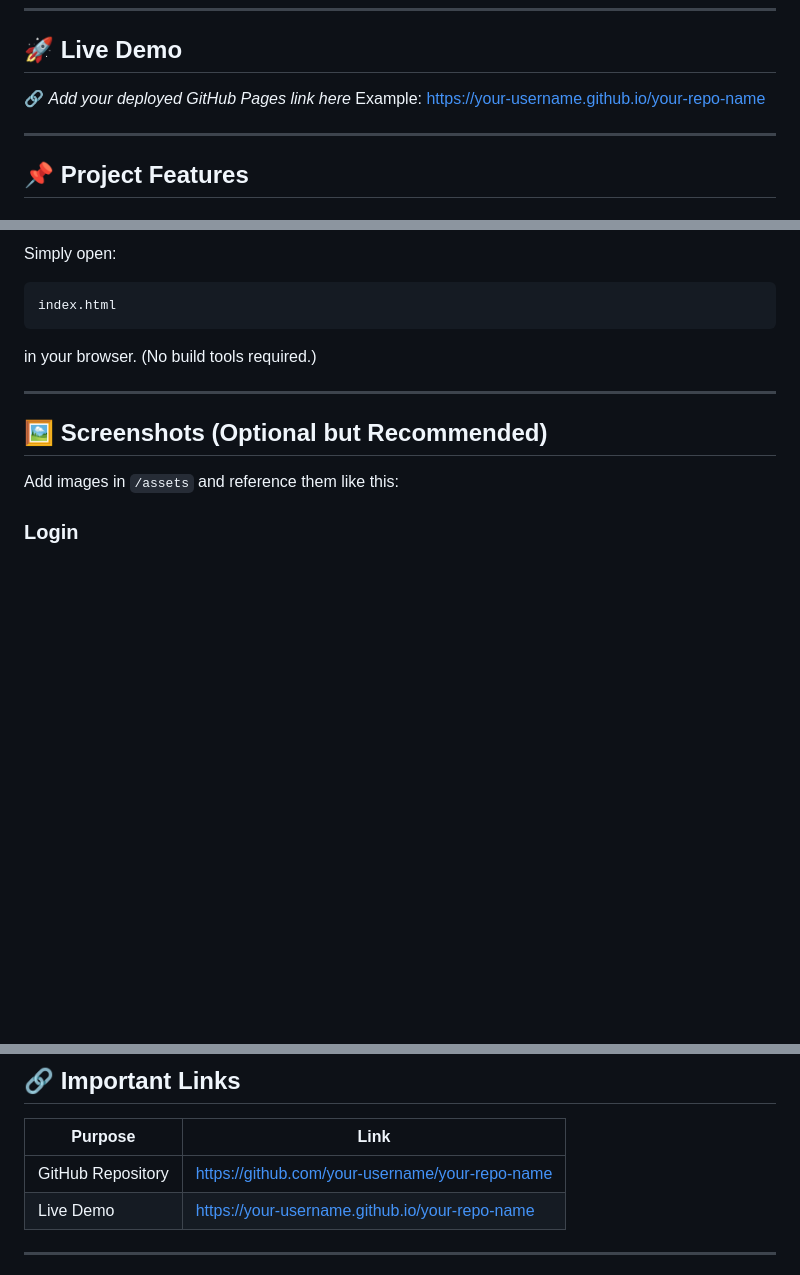
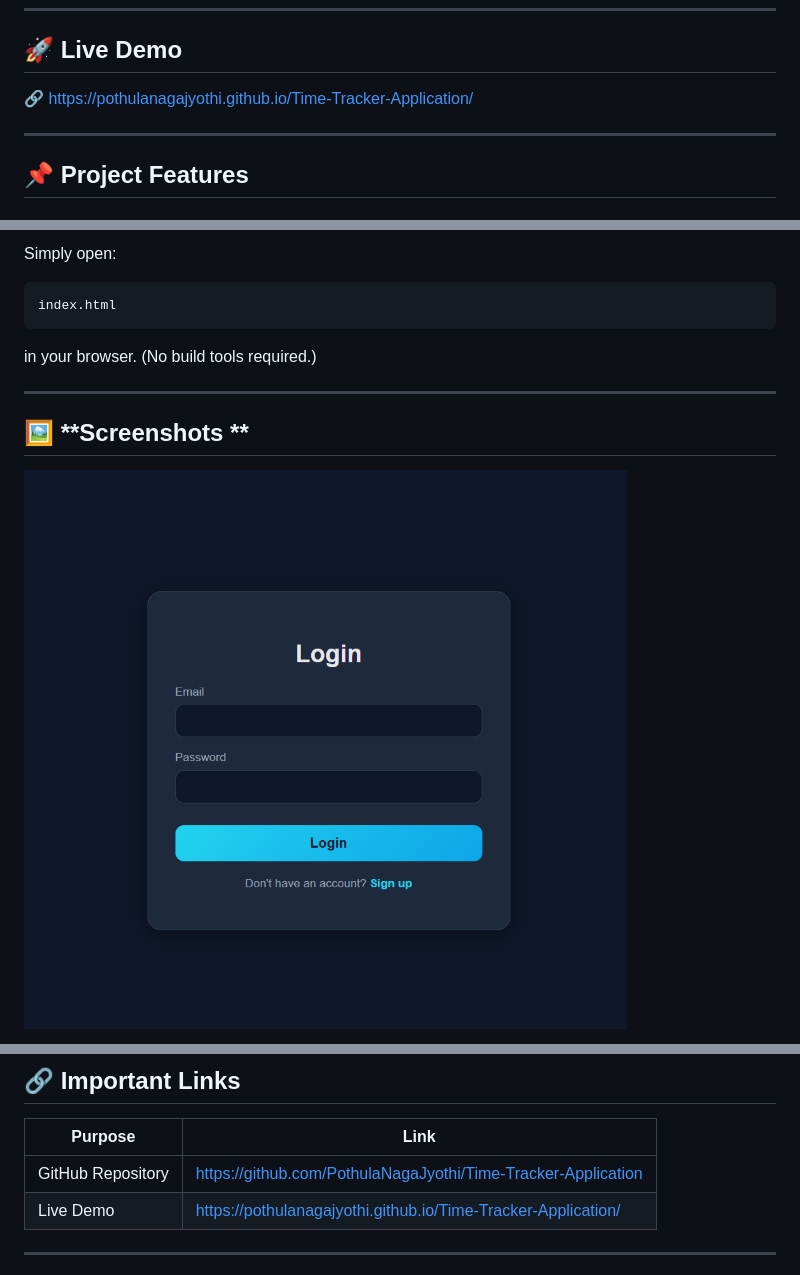
Before and after one commit to PothulaNagaJyothi/Time-Tracker-Application, a Markdown page: README.md, 3 parts joined by grey strips. Drawn GitHub-style; blank space fills up the shorter version.

Commit message:
Update README with links and screenshots
Updated live demo link and GitHub repository link. Added screenshots and improved formatting.

```diff
--- a/README.md
+++ b/README.md
@@ -11,9 +11,7 @@ The project is built with **HTML, CSS, JavaScript, Firebase**, and multiple **AI
 
 ## 🚀 **Live Demo**
 
-🔗 *Add your deployed GitHub Pages link here*
-Example:
-[https://your-username.github.io/your-repo-name](https://your-username.github.io/your-repo-name)
+🔗 https://pothulanagajyothi.github.io/Time-Tracker-Application/
 
 ---
 
@@ -166,9 +164,8 @@ in your browser.
 
 ---
 
-## 🖼️ **Screenshots (Optional but Recommended)**
+## 🖼️ **Screenshots **
 
-Add images in `/assets` and reference them like this:
 
-### **Login**
+![alt text](assets/Screenshot%202025-12-09%20231417.png)
 
@@ -195,8 +198,8 @@ Add images in `/assets` and reference them like this:
 
 | Purpose           | Link                                                                                               |
 | ----------------- | -------------------------------------------------------------------------------------------------- |
-| GitHub Repository | [https://github.com/your-username/your-repo-name](https://github.com/your-username/your-repo-name) |
-| Live Demo         | [https://your-username.github.io/your-repo-name](https://your-username.github.io/your-repo-name)   |
+| GitHub Repository | https://github.com/PothulaNagaJyothi/Time-Tracker-Application |
+| Live Demo         | https://pothulanagajyothi.github.io/Time-Tracker-Application/   |
 
 
 ---
```
Also changed, not shown: other parts of README.md (+9 -19 lines).
